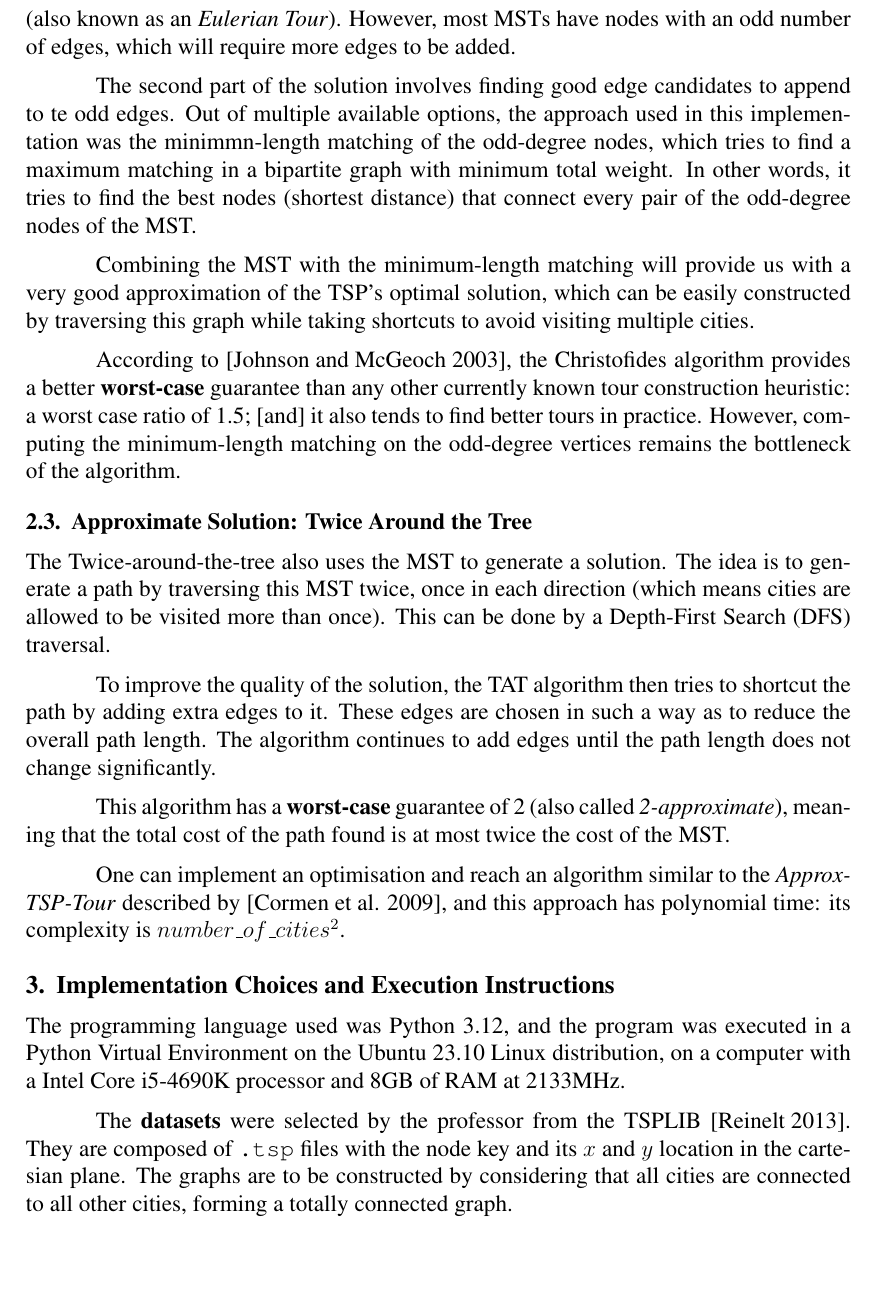
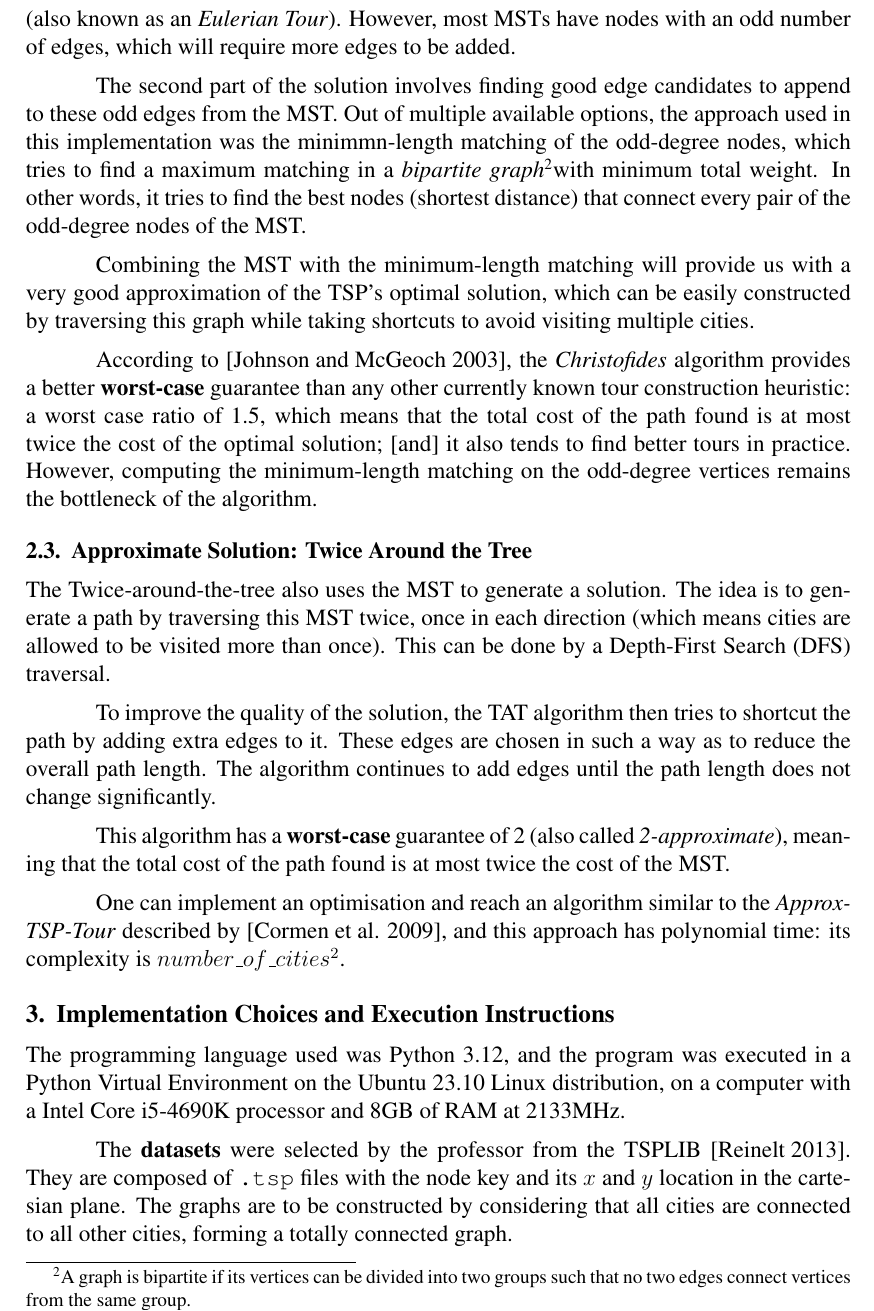
Before and after one commit to juanmbraga/travelling-salesperson-intractability, a LaTeX paper (documentation/main.tex): part of page 3 of 8, cut so that both start at the same text, the shorter picture padded with empty space. Compiled offline with pdfLaTeX.

Commit message:
document revision: christofides algorithm

```diff
--- a/documentation/main.tex
+++ b/documentation/main.tex
@@ -110,18 +110,20 @@ that the salesperson could enter and leave the city through exactly two edges (a
 \textit{Eulerian Tour}). However, most MSTs have nodes with an odd number of edges,
 which will require more edges to be added.
 
-The second part of the solution involves finding good edge candidates to append to te odd
-edges. Out of multiple available options, the approach used in this implementation was the minimmn-length
-matching of the odd-degree nodes, which tries to find a maximum matching in a bipartite
-graph with minimum total weight. In other words, it tries to find the best nodes (shortest distance)
+The second part of the solution involves finding good edge candidates to append to these odd
+edges from the MST. Out of multiple available options, the approach used in this implementation was the minimmn-length
+matching of the odd-degree nodes, which tries to find a maximum matching in a \textit{bipartite
+graph}\footnotemark with minimum total weight. In other words, it tries to find the best nodes (shortest distance)
 that connect every pair of the odd-degree nodes of the MST.
+
+\footnotetext{A graph is bipartite if its vertices can be divided into two groups such that no two edges connect vertices from the same group.}
 
 Combining the MST with the minimum-length matching will provide us with a very good
 approximation of the TSP's optimal solution, which can be easily constructed by
 traversing this graph while taking shortcuts to avoid visiting multiple cities.
 
-According to \cite{Johnson2003}, the Christofides algorithm provides a better
-\textbf{worst-case} guarantee than any other currently known tour construction heuristic: a worst case ratio of 1.5;
+According to \cite{Johnson2003}, the \textit{Christofides} algorithm provides a better
+\textbf{worst-case} guarantee than any other currently known tour construction heuristic: a worst case ratio of 1.5, which means that the total cost of the path found is at most twice the cost of the optimal solution;
 [and] it also tends to find better tours in practice. However, computing the minimum-length
 matching on the odd-degree vertices remains the bottleneck of the algorithm.
 
```
Also changed, not shown: documentation/main.tex (4 more changed lines).
